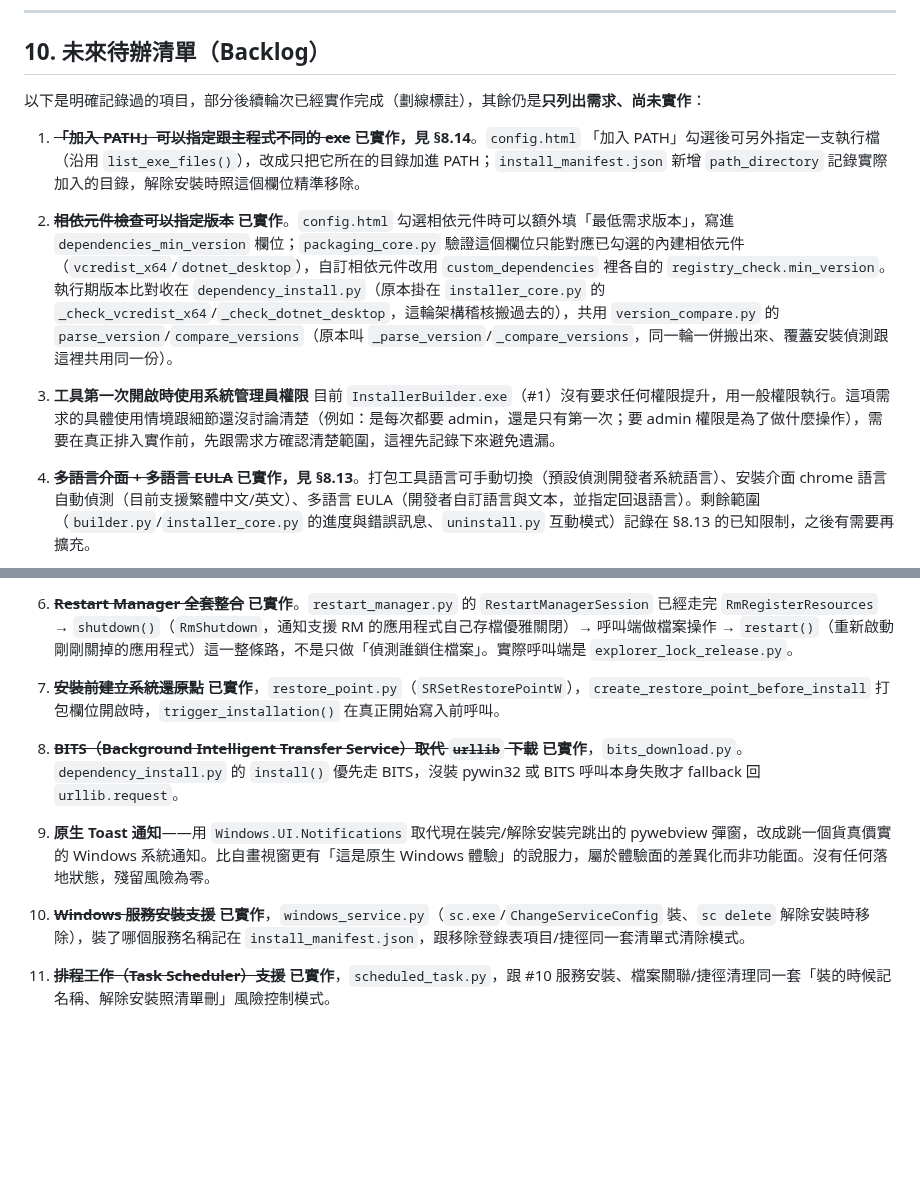
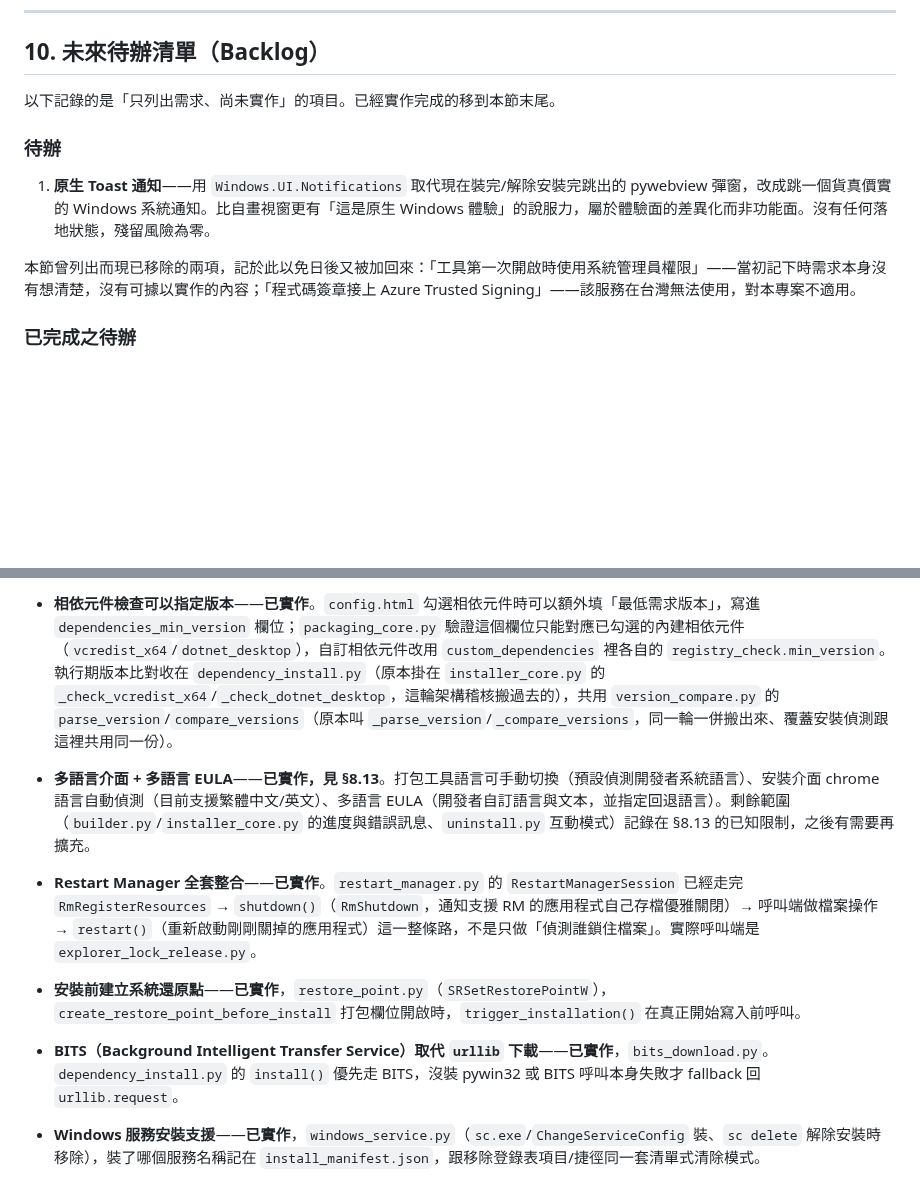
Before and after one commit to lx-kvn/mac-style-windows-installer, a Markdown page: docs/規格文件.md, 2 parts joined by grey strips. GitHub-like rendering; blank space fills up the shorter version.

Commit message:
docs: 規格文件的 Backlog 改用「已完成之待辦」，並移除兩項不再適用的
§10 原本以劃線標示已完成的項目，CLAUDE.md 要求的是移列到「已完成之待辦」
——劃線讓已完成與未完成混在同一份清單裡，看的人要逐項判讀才知道還剩幾件。
十二項裡有八項是劃線的。

「輸出格式支援 MSIX」一併移入已完成：兩種引擎已經並存，該項末句「仍未排入
近期工作」不再成立。移列時於開頭補一句指出尚未支援的部分屬第二類（相依
元件、Windows 服務、排程工作、裝給全機器所有使用者），並指向
install_engine.py 的 _FIELD_CATEGORIES，讓看的人不必讀完整段決策歷史就知道
還缺什麼；該段歷史本身原文保留。

依使用者指示移除兩項，並於待辦區下方記下移除的理由，避免日後又被加回來：

- 「工具第一次開啟時使用系統管理員權限」——當初記下時需求本身沒有想清楚，
  沒有可據以實作的內容。
- 「程式碼簽章接上 Azure Trusted Signing」——該服務在台灣無法使用。

移列後尚未實作的僅剩「原生 Toast 通知」一項。

一併修正兩處：拿掉劃線後有八處粗體相鄰而讀起來像同一段，補上分隔；
「跟 #10 服務安裝」指向的編號已隨移列消失，改以名稱指涉。

Co-Authored-By: Claude Opus 5 <noreply@anthropic.com>

```diff
--- a/docs/規格文件.md
+++ b/docs/規格文件.md
@@ -1333,14 +1333,13 @@ PyInstaller 的靜態分析會跟進函式內部的 `import`，套件已安裝
 
 ## 10. 未來待辦清單（Backlog）
 
-以下是明確記錄過的項目，部分後續輪次已經實作完成（劃線標註），其餘仍是**只列出需求、尚未實作**：
+以下記錄的是「只列出需求、尚未實作」的項目。已經實作完成的移到本節末尾。
 
-1. ~~**「加入 PATH」可以指定跟主程式不同的 exe**~~ **已實作，見 §8.14**。`config.html` 「加入 PATH」勾選後可另外指定一支執行檔（沿用 `list_exe_files()`），改成只把它所在的目錄加進 PATH；`install_manifest.json` 新增 `path_directory` 記錄實際加入的目錄，解除安裝時照這個欄位精準移除。
+### 待辦
 
-2. ~~**相依元件檢查可以指定版本**~~ **已實作**。`config.html` 勾選相依元件時可以額外填「最低需求版本」，寫進 `dependencies_min_version` 欄位；`packaging_core.py` 驗證這個欄位只能對應已勾選的內建相依元件（`vcredist_x64`/`dotnet_desktop`），自訂相依元件改用 `custom_dependencies` 裡各自的 `registry_check.min_version`。執行期版本比對收在 `dependency_install.py`（原本掛在 `installer_core.py` 的 `_check_vcredist_x64`/`_check_dotnet_desktop`，這輪架構稽核搬過去的），共用 `version_compare.py` 的 `parse_version`/`compare_versions`（原本叫 `_parse_version`/`_compare_versions`，同一輪一併搬出來、覆蓋安裝偵測跟這裡共用同一份）。
+1. **原生 Toast 通知**——用 `Windows.UI.Notifications` 取代現在裝完/解除安裝完跳出的 pywebview 彈窗，改成跳一個貨真價實的 Windows 系統通知。比自畫視窗更有「這是原生 Windows 體驗」的說服力，屬於體驗面的差異化而非功能面。沒有任何落地狀態，殘留風險為零。
 
-3. **工具第一次開啟時使用系統管理員權限**
-   目前 `InstallerBuilder.exe`（#1）沒有要求任何權限提升，用一般權限執行。這項需求的具體使用情境跟細節還沒討論清楚（例如：是每次都要 admin，還是只有第一次；要 admin 權限是為了做什麼操作），需要在真正排入實作前，先跟需求方確認清楚範圍，這裡先記錄下來避免遺漏。
+本節曾列出而現已移除的兩項，記於此以免日後又被加回來：「工具第一次開啟時使用系統管理員權限」——當初記下時需求本身沒有想清楚，沒有可據以實作的內容；「程式碼簽章接上 Azure Trusted Signing」——該服務在台灣無法使用，對本專案不適用。
 
-4. ~~**多語言介面 + 多語言 EULA**~~ **已實作，見 §8.13**。打包工具語言可手動切換（預設偵測開發者系統語言）、安裝介面 chrome 語言自動偵測（目前支援繁體中文/英文）、多語言 EULA（開發者自訂語言與文本，並指定回退語言）。剩餘範圍（`builder.py`/`installer_core.py` 的進度與錯誤訊息、`uninstall.py` 互動模式）記錄在 §8.13 的已知限制，之後有需要再擴充。
+### 已完成之待辦
 
@@ -1348,13 +1347,13 @@ PyInstaller 的靜態分析會跟進函式內部的 `import`，套件已安裝
 
-6. ~~**Restart Manager 全套整合**~~ **已實作**。`restart_manager.py` 的 `RestartManagerSession` 已經走完 `RmRegisterResources` → `shutdown()`（`RmShutdown`，通知支援 RM 的應用程式自己存檔優雅關閉）→ 呼叫端做檔案操作 → `restart()`（重新啟動剛剛關掉的應用程式）這一整條路，不是只做「偵測誰鎖住檔案」。實際呼叫端是 `explorer_lock_release.py`。
+- **相依元件檢查可以指定版本**——**已實作**。`config.html` 勾選相依元件時可以額外填「最低需求版本」，寫進 `dependencies_min_version` 欄位；`packaging_core.py` 驗證這個欄位只能對應已勾選的內建相依元件（`vcredist_x64`/`dotnet_desktop`），自訂相依元件改用 `custom_dependencies` 裡各自的 `registry_check.min_version`。執行期版本比對收在 `dependency_install.py`（原本掛在 `installer_core.py` 的 `_check_vcredist_x64`/`_check_dotnet_desktop`，這輪架構稽核搬過去的），共用 `version_compare.py` 的 `parse_version`/`compare_versions`（原本叫 `_parse_version`/`_compare_versions`，同一輪一併搬出來、覆蓋安裝偵測跟這裡共用同一份）。
 
-7. ~~**安裝前建立系統還原點**~~ **已實作**，`restore_point.py`（`SRSetRestorePointW`），`create_restore_point_before_install` 打包欄位開啟時，`trigger_installation()` 在真正開始寫入前呼叫。
+- **多語言介面 + 多語言 EULA**——**已實作，見 §8.13**。打包工具語言可手動切換（預設偵測開發者系統語言）、安裝介面 chrome 語言自動偵測（目前支援繁體中文/英文）、多語言 EULA（開發者自訂語言與文本，並指定回退語言）。剩餘範圍（`builder.py`/`installer_core.py` 的進度與錯誤訊息、`uninstall.py` 互動模式）記錄在 §8.13 的已知限制，之後有需要再擴充。
 
-8. ~~**BITS（Background Intelligent Transfer Service）取代 `urllib` 下載**~~ **已實作**，`bits_download.py`。`dependency_install.py` 的 `install()` 優先走 BITS，沒裝 pywin32 或 BITS 呼叫本身失敗才 fallback 回 `urllib.request`。
+- **Restart Manager 全套整合**——**已實作**。`restart_manager.py` 的 `RestartManagerSession` 已經走完 `RmRegisterResources` → `shutdown()`（`RmShutdown`，通知支援 RM 的應用程式自己存檔優雅關閉）→ 呼叫端做檔案操作 → `restart()`（重新啟動剛剛關掉的應用程式）這一整條路，不是只做「偵測誰鎖住檔案」。實際呼叫端是 `explorer_lock_release.py`。
 
-9. **原生 Toast 通知**——用 `Windows.UI.Notifications` 取代現在裝完/解除安裝完跳出的 pywebview 彈窗，改成跳一個貨真價實的 Windows 系統通知。比自畫視窗更有「這是原生 Windows 體驗」的說服力，屬於體驗面的差異化而非功能面。沒有任何落地狀態，殘留風險為零。
+- **安裝前建立系統還原點**——**已實作**，`restore_point.py`（`SRSetRestorePointW`），`create_restore_point_before_install` 打包欄位開啟時，`trigger_installation()` 在真正開始寫入前呼叫。
 
-10. ~~**Windows 服務安裝支援**~~ **已實作**，`windows_service.py`（`sc.exe`/`ChangeServiceConfig` 裝、`sc delete` 解除安裝時移除），裝了哪個服務名稱記在 `install_manifest.json`，跟移除登錄表項目/捷徑同一套清單式清除模式。
+- **BITS（Background Intelligent Transfer Service）取代 `urllib` 下載**——**已實作**，`bits_download.py`。`dependency_install.py` 的 `install()` 優先走 BITS，沒裝 pywin32 或 BITS 呼叫本身失敗才 fallback 回 `urllib.request`。
 
-11. ~~**排程工作（Task Scheduler）支援**~~ **已實作**，`scheduled_task.py`，跟 #10 服務安裝、檔案關聯/捷徑清理同一套「裝的時候記名稱、解除安裝照清單刪」風險控制模式。
+- **Windows 服務安裝支援**——**已實作**，`windows_service.py`（`sc.exe`/`ChangeServiceConfig` 裝、`sc delete` 解除安裝時移除），裝了哪個服務名稱記在 `install_manifest.json`，跟移除登錄表項目/捷徑同一套清單式清除模式。
 
```
Also changed, not shown: other parts of docs/規格文件.md (+6 -2 lines).
